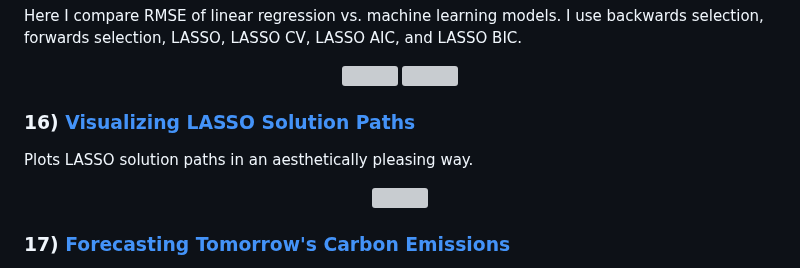
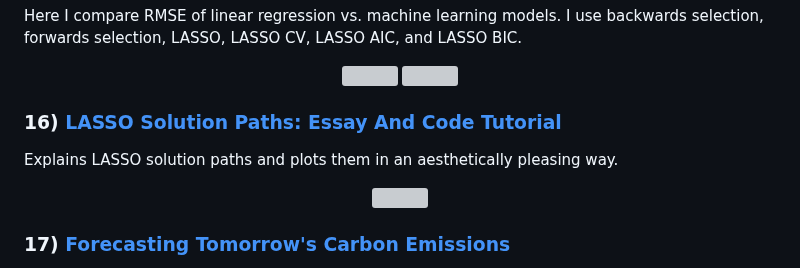
Before and after one commit to lukastay/Lukas-Taylor-Repository, a Markdown page: README.md, the part around the change. Drawn GitHub-style; grey boxes are pictures that could not be loaded.

```diff
--- a/README.md
+++ b/README.md
@@ -197,9 +197,9 @@ Here I compare RMSE of linear regression vs. machine learning models. I use back
 
 </p>
 
-### 16) [Visualizing LASSO Solution Paths](https://www.kaggle.com/lukastaylor2/lasso-solution-path-plot)
+### 16) [LASSO Solution Paths: Essay And Code Tutorial](https://www.kaggle.com/lukastaylor2/lasso-solution-path-plot)
 
-Plots LASSO solution paths in an aesthetically pleasing way.
+Explains LASSO solution paths and plots them in an aesthetically pleasing way.
 
 <p align="center">
 
```
